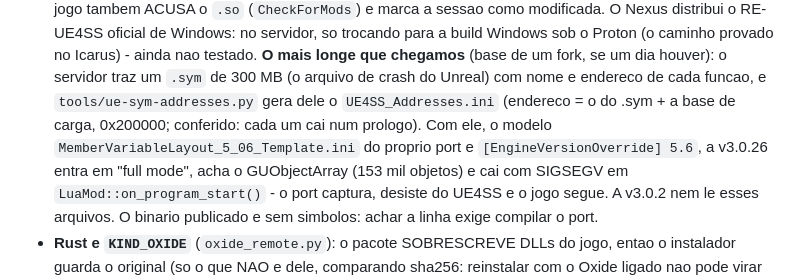
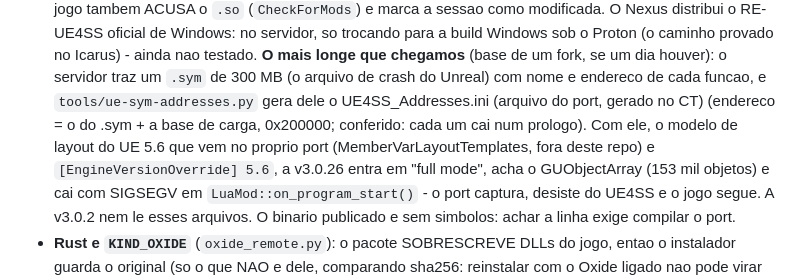
Before and after one commit to ocristopfer/game-server-deploy, a Markdown page: CLAUDE.md, the part around the change. Drawn GitHub-style.

Commit message:
docs: citacoes de arquivos do port fora de crase (o teste de doc so aceita arquivo do repo)

```diff
--- a/CLAUDE.md
+++ b/CLAUDE.md
@@ -372,9 +372,9 @@ DO SERVICO (`profiles.profile_for`) - e a unica identidade de jogo que todo serv
   sob o Proton (o caminho provado no Icarus) - ainda nao testado.
   **O mais longe que chegamos** (base de um fork, se um dia houver): o servidor traz um `.sym` de
   300 MB (o arquivo de crash do Unreal) com nome e endereco de cada funcao, e
-  `tools/ue-sym-addresses.py` gera dele o `UE4SS_Addresses.ini` (endereco = o do .sym + a base de
+  `tools/ue-sym-addresses.py` gera dele o UE4SS_Addresses.ini (arquivo do port, gerado no CT) (endereco = o do .sym + a base de
   carga, 0x200000; conferido: cada um cai num prologo). Com ele, o modelo
-  `MemberVariableLayout_5_06_Template.ini` do proprio port e `[EngineVersionOverride] 5.6`, a
+  de layout do UE 5.6 que vem no proprio port (MemberVarLayoutTemplates, fora deste repo) e `[EngineVersionOverride] 5.6`, a
   v3.0.26 entra em "full mode", acha o GUObjectArray (153 mil objetos) e cai com SIGSEGV em
   `LuaMod::on_program_start()` - o port captura, desiste do UE4SS e o jogo segue. A v3.0.2 nem le
   esses arquivos. O binario publicado e sem simbolos: achar a linha exige compilar o port.
```
